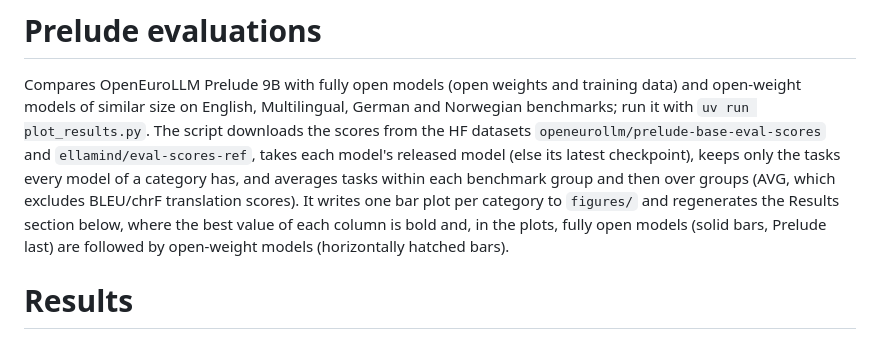
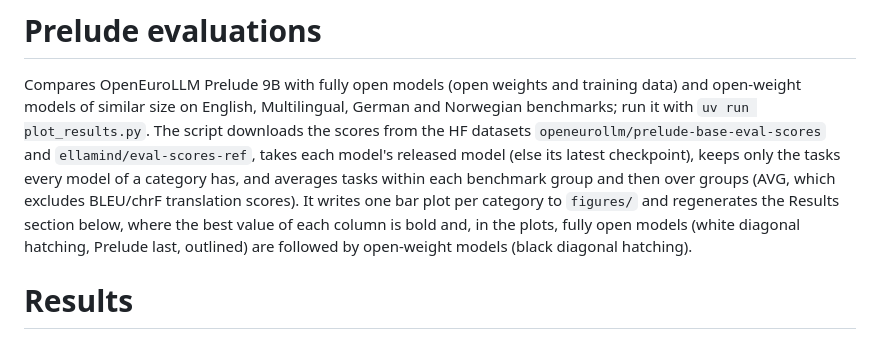
Before and after one commit to OpenEuroLLM/notebooks, a Markdown page: prelude-evaluations-model-card/README.md, the part around one of its changes. Rendered like a GitHub page.

```diff
--- a/prelude-evaluations-model-card/README.md
+++ b/prelude-evaluations-model-card/README.md
@@ -10,8 +10,8 @@ every model of a category has, and averages tasks within each benchmark group
 and then over groups (AVG, which excludes BLEU/chrF translation scores). It
 writes one bar plot per category to `figures/` and regenerates the Results
 section below, where the best value of each column is bold and, in the plots,
-fully open models (solid bars, Prelude last) are followed by open-weight
-models (horizontally hatched bars).
+fully open models (white diagonal hatching, Prelude last, outlined) are
+followed by open-weight models (black diagonal hatching).
 
 # Results
 
```
Also changed, not shown: other parts of prelude-evaluations-model-card/README.md (+1 -1 lines), prelude-evaluations-model-card/figures/plot_results_english.png, prelude-evaluations-model-card/figures/plot_results_german.png, prelude-evaluations-model-card/figures/plot_results_multilingual.png, prelude-evaluations-model-card/figures/plot_results_norwegian.png, 1 other file.
